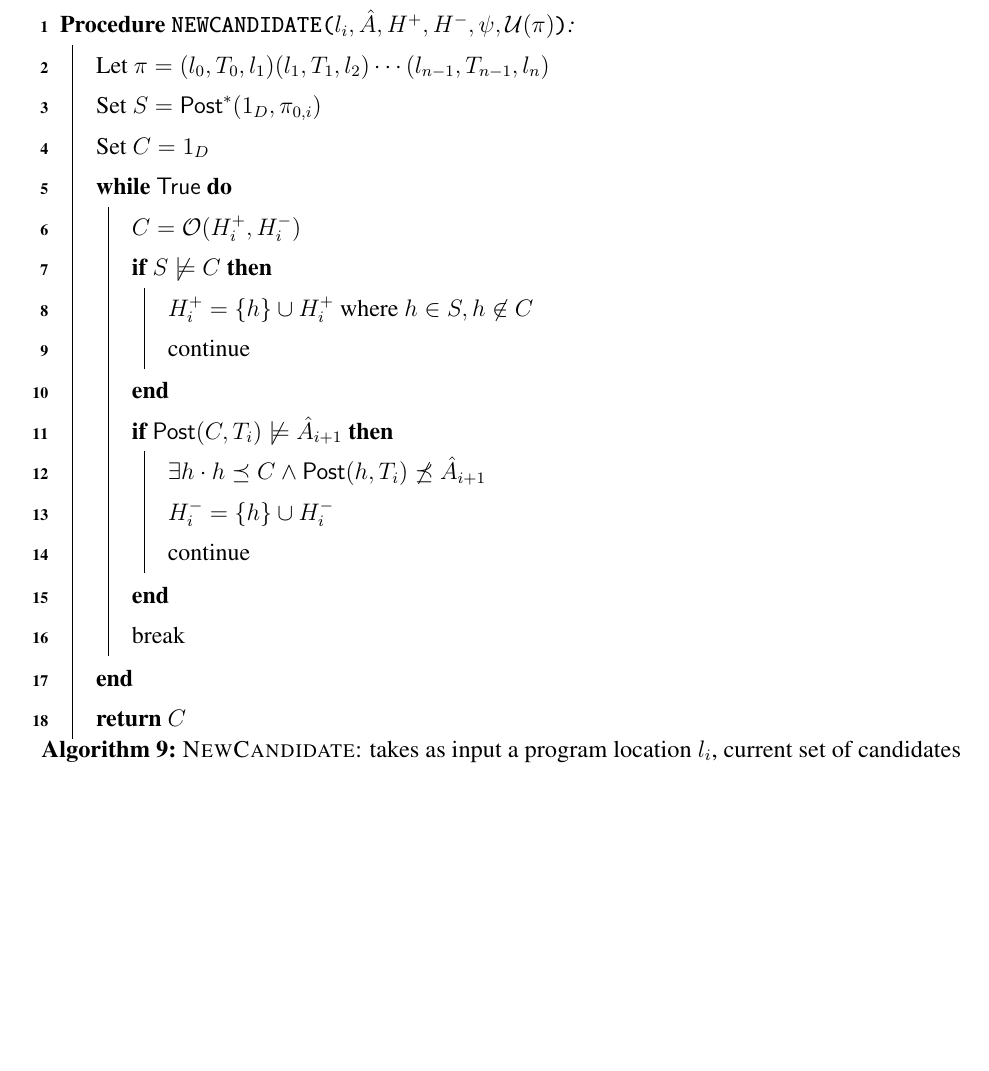
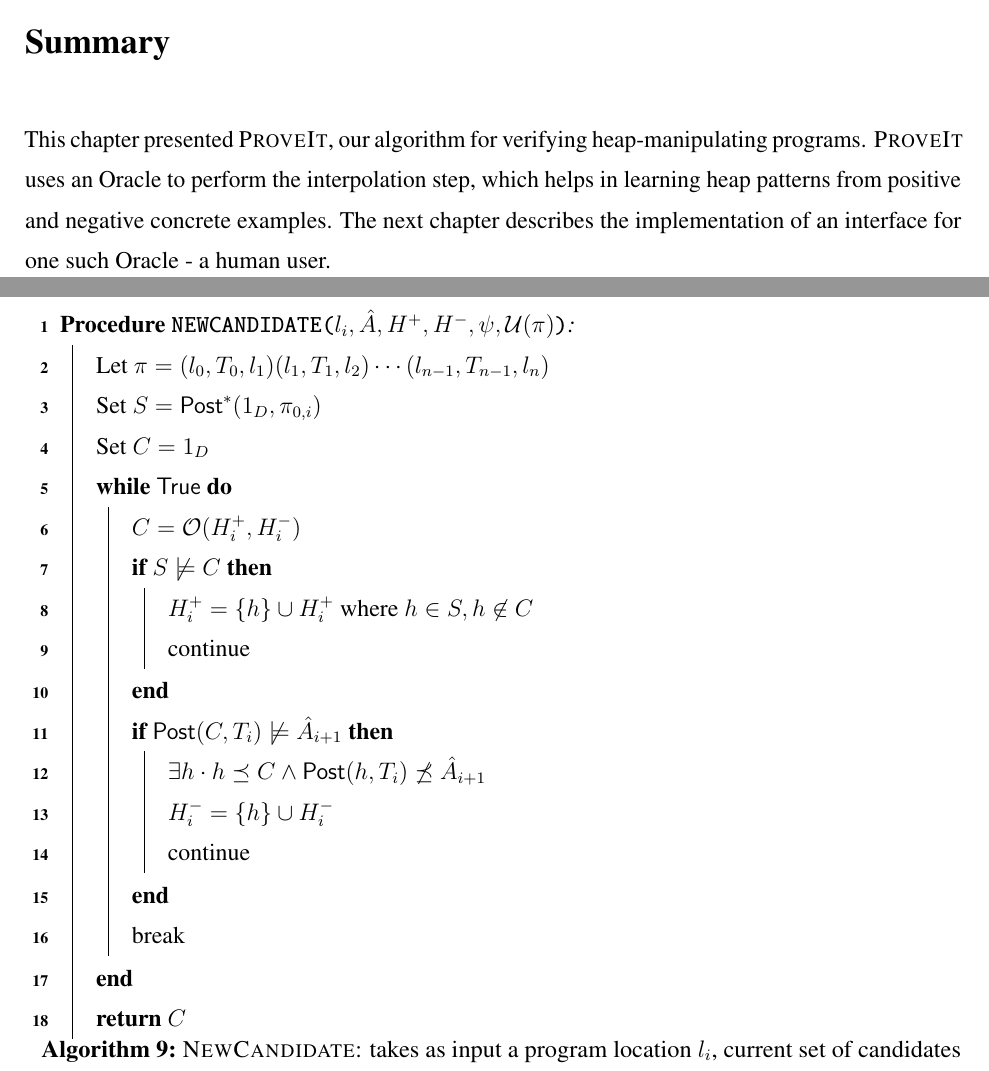
Before and after one commit to nishanttotla/masters-thesis, a LaTeX thesis (p.tex, which reads heap-impact-algorithm.tex): part of page 38 of 59 before the commit and two parts of pages 37 and 38 of 59 after it, the two joined at a grey line, cut at the place of the change, the shorter picture padded with empty space. Compiled offline with pdfLaTeX.

Commit message:
Adding summary for heap impact algorithm
Signed-off-by: Nishant Totla <nishanttotla@gmail.com>

```diff
--- a/heap-impact-algorithm.tex
+++ b/heap-impact-algorithm.tex
@@ -218,3 +218,6 @@ We defined the notion of interpolants in \autoref{sec:interpolants-from-proofs},
 \end{algorithm}
 
 While \seplearner is the higher level procedure to find an interpolant, it uses a sub-procedure called \newcandidate as a feedback loop with the Oracle, to accept candidate heap patterns that can be used to construct an interpolant.
+
+\section*{Summary}
+This chapter presented \verifier, our algorithm for verifying heap-manipulating programs. \verifier uses an Oracle to perform the interpolation step, which helps in learning heap patterns from positive and negative concrete examples. The next chapter describes the implementation of an interface for one such Oracle - a human user.
```
